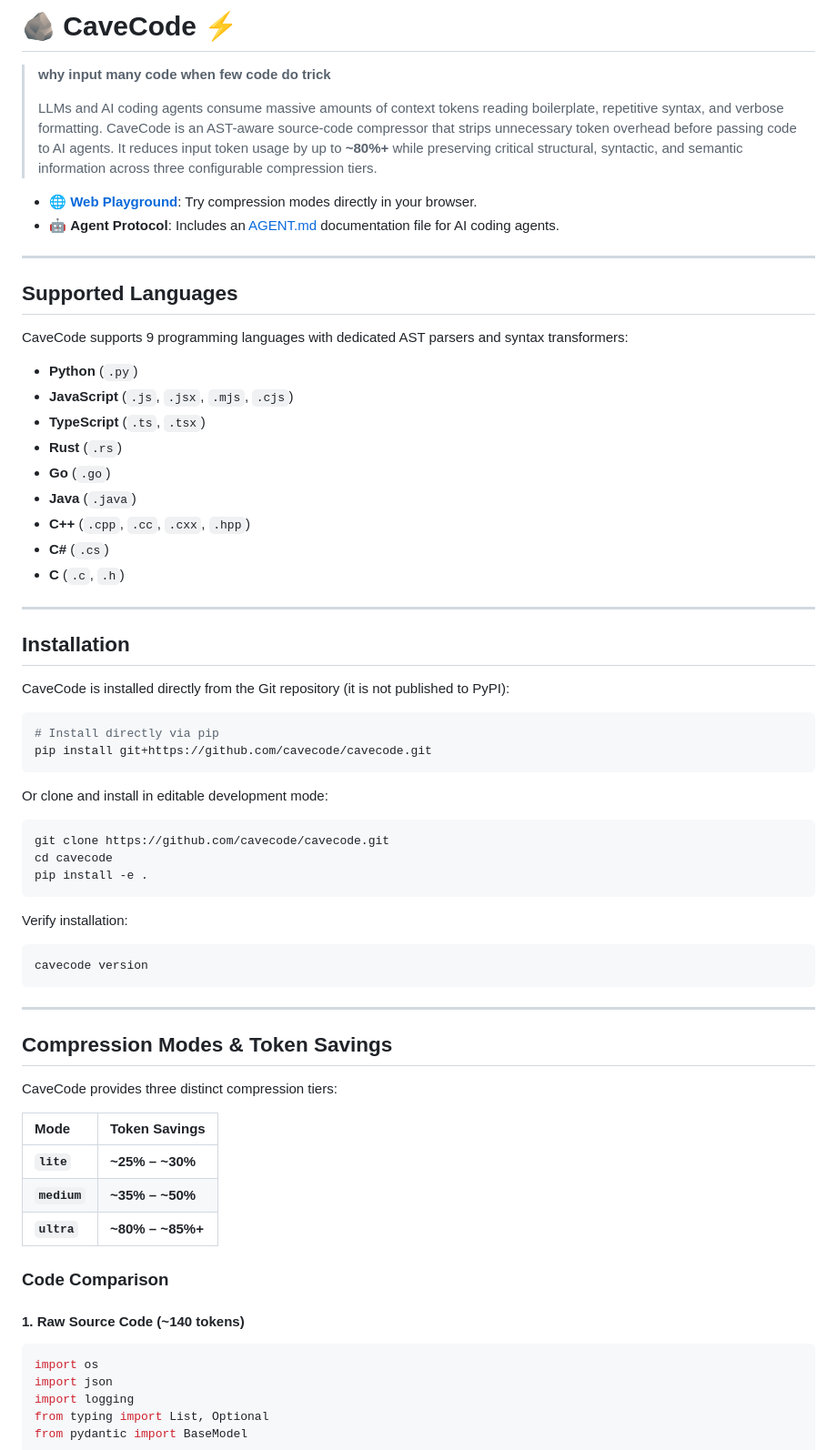
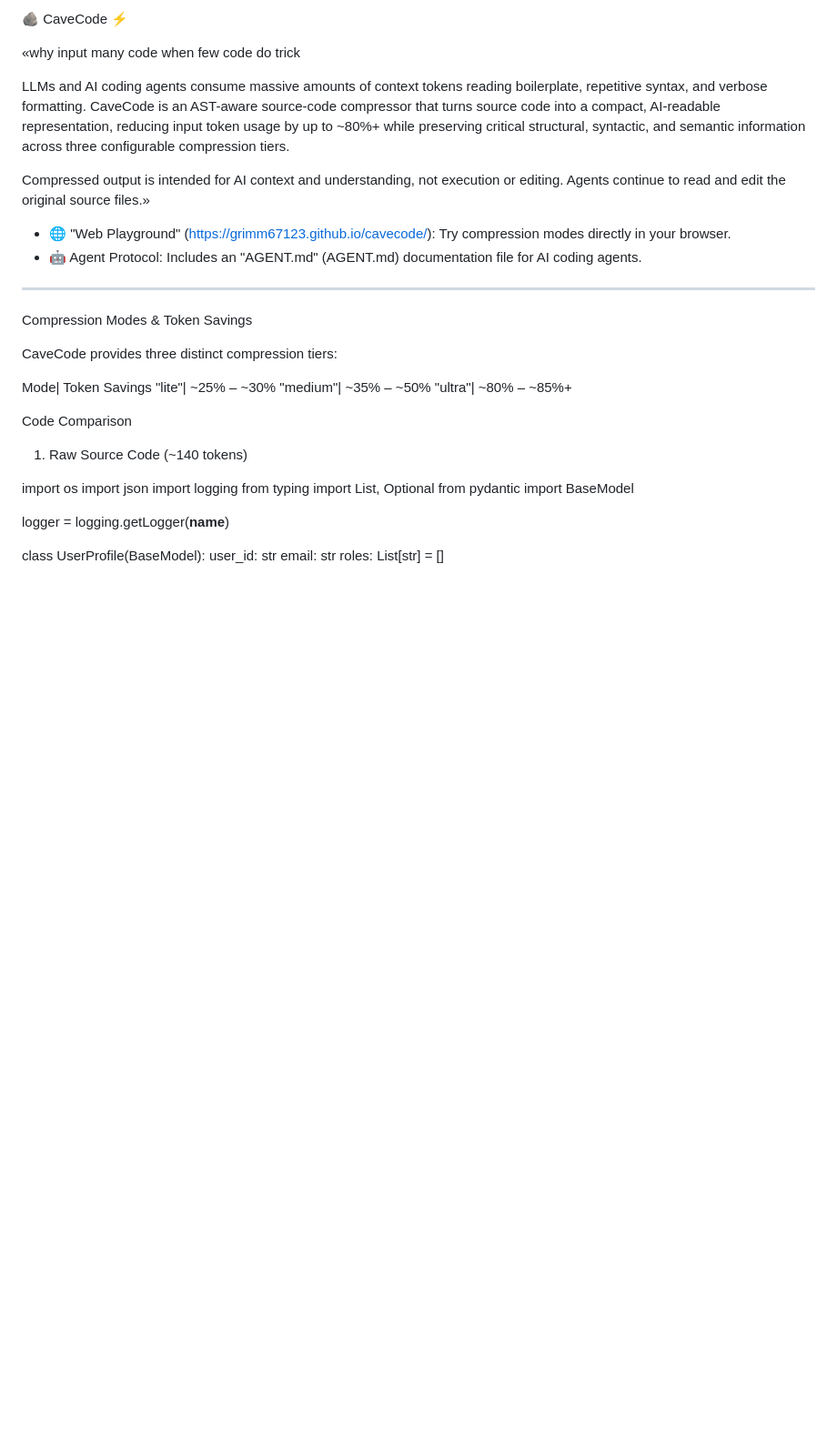
Before and after one commit to Grimm67123/cavecode, a Markdown page: README.md, the part around one of its changes. Shown at 91% size. Drawn GitHub-style; blank space fills up the shorter version.

````diff
--- a/README.md
+++ b/README.md
@@ -1,69 +1,29 @@
-# 🪨 CaveCode ⚡
+🪨 CaveCode ⚡
 
-> **why input many code when few code do trick**
->
-> LLMs and AI coding agents consume massive amounts of context tokens reading boilerplate, repetitive syntax, and verbose formatting. CaveCode is an AST-aware source-code compressor that strips unnecessary token overhead before passing code to AI agents. It reduces input token usage by up to **~80%+** while preserving critical structural, syntactic, and semantic information across three configurable compression tiers.
+«why input many code when few code do trick
 
-- 🌐 **[Web Playground](https://grimm67123.github.io/cavecode/)**: Try compression modes directly in your browser.
-- 🤖 **Agent Protocol**: Includes an [AGENT.md](AGENT.md) documentation file for AI coding agents.
+LLMs and AI coding agents consume massive amounts of context tokens reading boilerplate, repetitive syntax, and verbose formatting. CaveCode is an AST-aware source-code compressor that turns source code into a compact, AI-readable representation, reducing input token usage by up to ~80%+ while preserving critical structural, syntactic, and semantic information across three configurable compression tiers.
+
+Compressed output is intended for AI context and understanding, not execution or editing. Agents continue to read and edit the original source files.»
+
+- 🌐 "Web Playground" (https://grimm67123.github.io/cavecode/): Try compression modes directly in your browser.
+- 🤖 Agent Protocol: Includes an "AGENT.md" (AGENT.md) documentation file for AI coding agents.
 
 ---
 
-## Supported Languages
-
-CaveCode supports 9 programming languages with dedicated AST parsers and syntax transformers:
-
-- **Python** (`.py`)
-- **JavaScript** (`.js`, `.jsx`, `.mjs`, `.cjs`)
-- **TypeScript** (`.ts`, `.tsx`)
-- **Rust** (`.rs`)
-- **Go** (`.go`)
-- **Java** (`.java`)
-- **C++** (`.cpp`, `.cc`, `.cxx`, `.hpp`)
-- **C#** (`.cs`)
-- **C** (`.c`, `.h`)
-
----
-
-## Installation
-
-CaveCode is installed directly from the Git repository (it is not published to PyPI):
-
-```bash
-# Install directly via pip
-pip install git+https://github.com/cavecode/cavecode.git
-```
-
-Or clone and install in editable development mode:
-
-```bash
-git clone https://github.com/cavecode/cavecode.git
-cd cavecode
-pip install -e .
-```
-
-Verify installation:
-
-```bash
-cavecode version
-```
-
----
-
-## Compression Modes & Token Savings
+Compression Modes & Token Savings
 
 CaveCode provides three distinct compression tiers:
 
-| Mode | Token Savings |
-| :--- | :--- |
-| **`lite`** | **~25% – ~30%** |
-| **`medium`** | **~35% – ~50%** |
-| **`ultra`** | **~80% – ~85%+** |
+Mode| Token Savings
+"lite"| ~25% – ~30%
+"medium"| ~35% – ~50%
+"ultra"| ~80% – ~85%+
 
-### Code Comparison
+Code Comparison
 
-#### 1. Raw Source Code (~140 tokens)
-```python
+1. Raw Source Code (~140 tokens)
+
 import os
 import json
 import logging
````
Also changed, not shown: other parts of README.md (+88 -61 lines).
